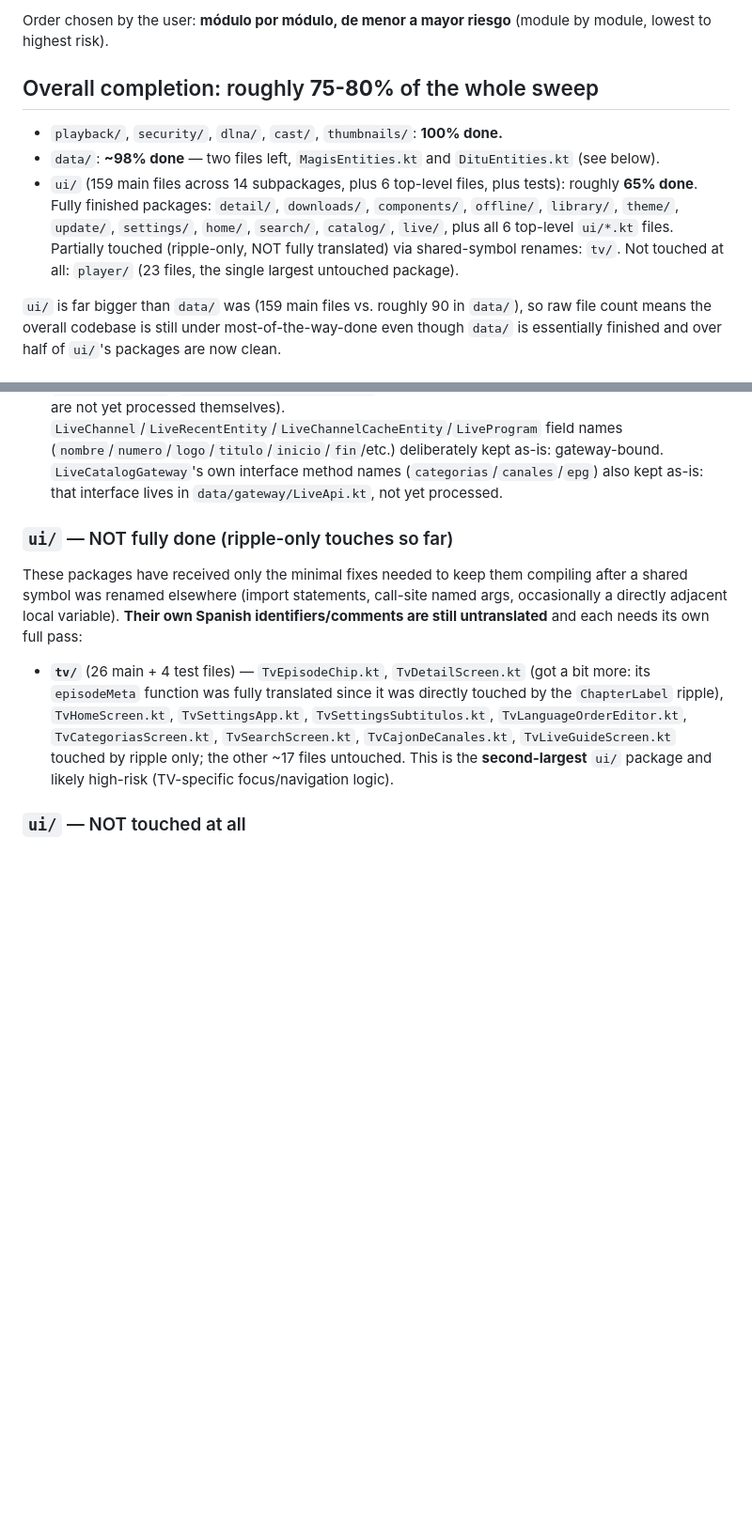
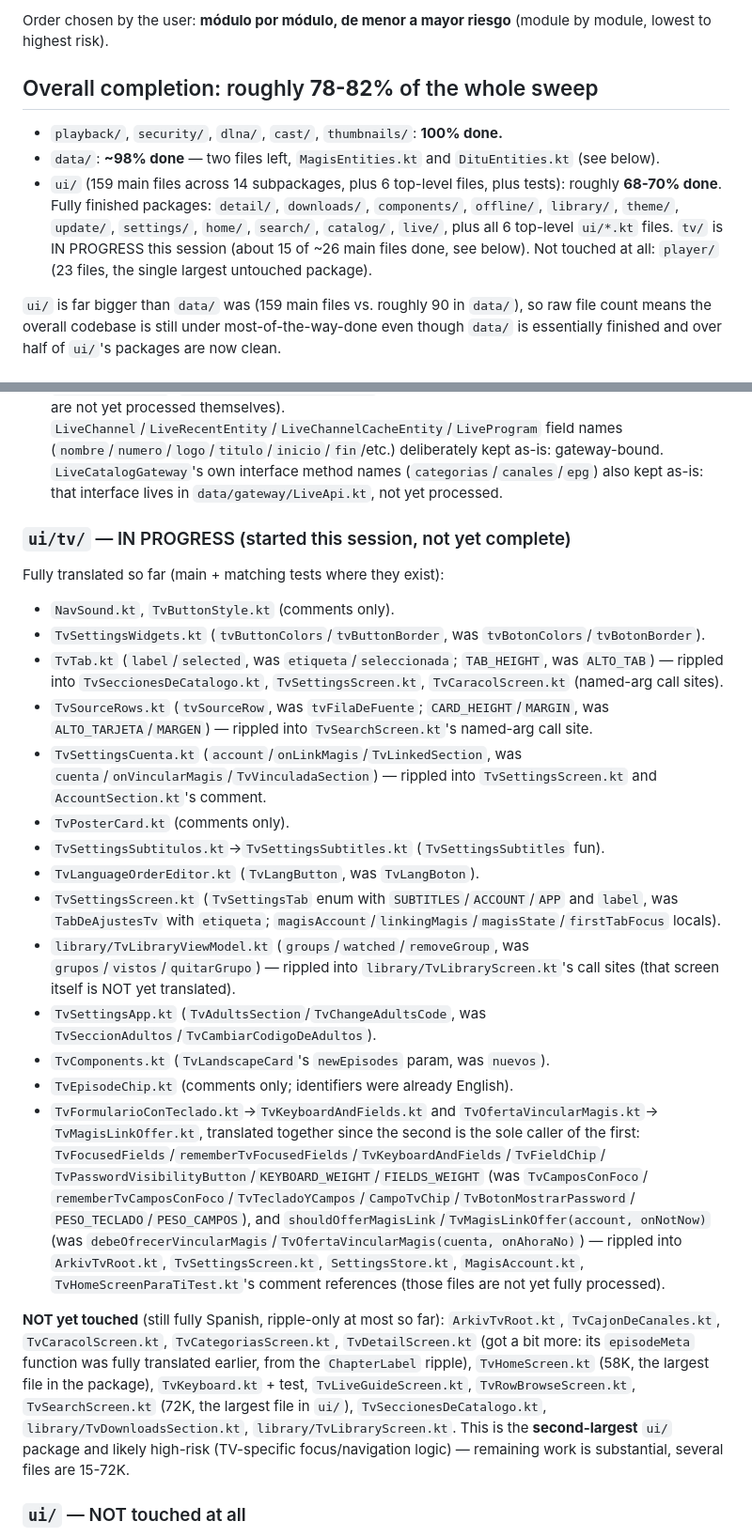
Before and after one commit to EzequielS03/kino-light, a Markdown page: .claude/english-sweep-status.md, 2 parts joined by grey strips. Shown at 94% size. Drawn GitHub-style; blank space fills up the shorter version.

Commit message:
docs: refresh the English sweep status doc for ui/tv/ progress

```diff
--- a/.claude/english-sweep-status.md
+++ b/.claude/english-sweep-status.md
@@ -9,16 +9,15 @@ English" line in `.claude/reglas.md`.
 Order chosen by the user: **módulo por módulo, de menor a mayor riesgo** (module by module,
 lowest to highest risk).
 
-## Overall completion: roughly **75-80%** of the whole sweep
+## Overall completion: roughly **78-82%** of the whole sweep
 
 - `playback/`, `security/`, `dlna/`, `cast/`, `thumbnails/`: **100% done.**
 - `data/`: **~98% done** — two files left, `MagisEntities.kt` and `DituEntities.kt` (see below).
 - `ui/` (159 main files across 14 subpackages, plus 6 top-level files, plus tests): roughly
-  **65% done**. Fully finished packages: `detail/`, `downloads/`, `components/`, `offline/`,
+  **68-70% done**. Fully finished packages: `detail/`, `downloads/`, `components/`, `offline/`,
   `library/`, `theme/`, `update/`, `settings/`, `home/`, `search/`, `catalog/`, `live/`, plus all 6
-  top-level `ui/*.kt` files. Partially touched (ripple-only, NOT fully translated) via
-  shared-symbol renames: `tv/`. Not touched at all: `player/` (23 files, the single
-  largest untouched package).
+  top-level `ui/*.kt` files. `tv/` is IN PROGRESS this session (about 15 of ~26 main files done,
+  see below). Not touched at all: `player/` (23 files, the single largest untouched package).
 
 `ui/` is far bigger than `data/` was (159 main files vs. roughly 90 in `data/`), so raw file count
 means the overall codebase is still under most-of-the-way-done even though `data/` is essentially
@@ -155,19 +154,51 @@ closures at `cad8b4af` and `6eb17c8f`).
   `LiveCatalogGateway`'s own interface method names (`categorias`/`canales`/`epg`) also kept as-is:
   that interface lives in `data/gateway/LiveApi.kt`, not yet processed.
 
-### `ui/` — NOT fully done (ripple-only touches so far)
+### `ui/tv/` — IN PROGRESS (started this session, not yet complete)
 
-These packages have received only the minimal fixes needed to keep them compiling after a shared
-symbol was renamed elsewhere (import statements, call-site named args, occasionally a directly
-adjacent local variable). **Their own Spanish identifiers/comments are still untranslated** and
-each needs its own full pass:
+Fully translated so far (main + matching tests where they exist):
 
-- **`tv/`** (26 main + 4 test files) — `TvEpisodeChip.kt`, `TvDetailScreen.kt` (got a bit more:
-  its `episodeMeta` function was fully translated since it was directly touched by the
-  `ChapterLabel` ripple), `TvHomeScreen.kt`, `TvSettingsApp.kt`, `TvSettingsSubtitulos.kt`,
-  `TvLanguageOrderEditor.kt`, `TvCategoriasScreen.kt`, `TvSearchScreen.kt`, `TvCajonDeCanales.kt`,
-  `TvLiveGuideScreen.kt` touched by ripple only; the other ~17 files untouched. This is the
-  **second-largest** `ui/` package and likely high-risk (TV-specific focus/navigation logic).
+- `NavSound.kt`, `TvButtonStyle.kt` (comments only).
+- `TvSettingsWidgets.kt` (`tvButtonColors`/`tvButtonBorder`, was `tvBotonColors`/`tvBotonBorder`).
+- `TvTab.kt` (`label`/`selected`, was `etiqueta`/`seleccionada`; `TAB_HEIGHT`, was `ALTO_TAB`) —
+  rippled into `TvSeccionesDeCatalogo.kt`, `TvSettingsScreen.kt`, `TvCaracolScreen.kt` (named-arg
+  call sites).
+- `TvSourceRows.kt` (`tvSourceRow`, was `tvFilaDeFuente`; `CARD_HEIGHT`/`MARGIN`, was
+  `ALTO_TARJETA`/`MARGEN`) — rippled into `TvSearchScreen.kt`'s named-arg call site.
+- `TvSettingsCuenta.kt` (`account`/`onLinkMagis`/`TvLinkedSection`, was
+  `cuenta`/`onVincularMagis`/`TvVinculadaSection`) — rippled into `TvSettingsScreen.kt` and
+  `AccountSection.kt`'s comment.
+- `TvPosterCard.kt` (comments only).
+- `TvSettingsSubtitulos.kt`→`TvSettingsSubtitles.kt` (`TvSettingsSubtitles` fun).
+- `TvLanguageOrderEditor.kt` (`TvLangButton`, was `TvLangBoton`).
+- `TvSettingsScreen.kt` (`TvSettingsTab` enum with `SUBTITLES`/`ACCOUNT`/`APP` and `label`, was
+  `TabDeAjustesTv` with `etiqueta`; `magisAccount`/`linkingMagis`/`magisState`/`firstTabFocus`
+  locals).
+- `library/TvLibraryViewModel.kt` (`groups`/`watched`/`removeGroup`, was
+  `grupos`/`vistos`/`quitarGrupo`) — rippled into `library/TvLibraryScreen.kt`'s call sites (that
+  screen itself is NOT yet translated).
+- `TvSettingsApp.kt` (`TvAdultsSection`/`TvChangeAdultsCode`, was
+  `TvSeccionAdultos`/`TvCambiarCodigoDeAdultos`).
+- `TvComponents.kt` (`TvLandscapeCard`'s `newEpisodes` param, was `nuevos`).
+- `TvEpisodeChip.kt` (comments only; identifiers were already English).
+- `TvFormularioConTeclado.kt`→`TvKeyboardAndFields.kt` and `TvOfertaVincularMagis.kt`→
+  `TvMagisLinkOffer.kt`, translated together since the second is the sole caller of the first:
+  `TvFocusedFields`/`rememberTvFocusedFields`/`TvKeyboardAndFields`/`TvFieldChip`/
+  `TvPasswordVisibilityButton`/`KEYBOARD_WEIGHT`/`FIELDS_WEIGHT` (was `TvCamposConFoco`/
+  `rememberTvCamposConFoco`/`TvTecladoYCampos`/`CampoTvChip`/`TvBotonMostrarPassword`/
+  `PESO_TECLADO`/`PESO_CAMPOS`), and `shouldOfferMagisLink`/`TvMagisLinkOffer(account, onNotNow)`
+  (was `debeOfrecerVincularMagis`/`TvOfertaVincularMagis(cuenta, onAhoraNo)`) — rippled into
+  `ArkivTvRoot.kt`, `TvSettingsScreen.kt`, `SettingsStore.kt`, `MagisAccount.kt`,
+  `TvHomeScreenParaTiTest.kt`'s comment references (those files are not yet fully processed).
+
+**NOT yet touched** (still fully Spanish, ripple-only at most so far): `ArkivTvRoot.kt`,
+`TvCajonDeCanales.kt`, `TvCaracolScreen.kt`, `TvCategoriasScreen.kt`, `TvDetailScreen.kt` (got a
+bit more: its `episodeMeta` function was fully translated earlier, from the `ChapterLabel`
+ripple), `TvHomeScreen.kt` (58K, the largest file in the package), `TvKeyboard.kt` + test,
+`TvLiveGuideScreen.kt`, `TvRowBrowseScreen.kt`, `TvSearchScreen.kt` (72K, the largest file in
+`ui/`), `TvSeccionesDeCatalogo.kt`, `library/TvDownloadsSection.kt`, `library/TvLibraryScreen.kt`.
+This is the **second-largest** `ui/` package and likely high-risk (TV-specific focus/navigation
+logic) — remaining work is substantial, several files are 15-72K.
 
 ### `ui/` — NOT touched at all
 
```
